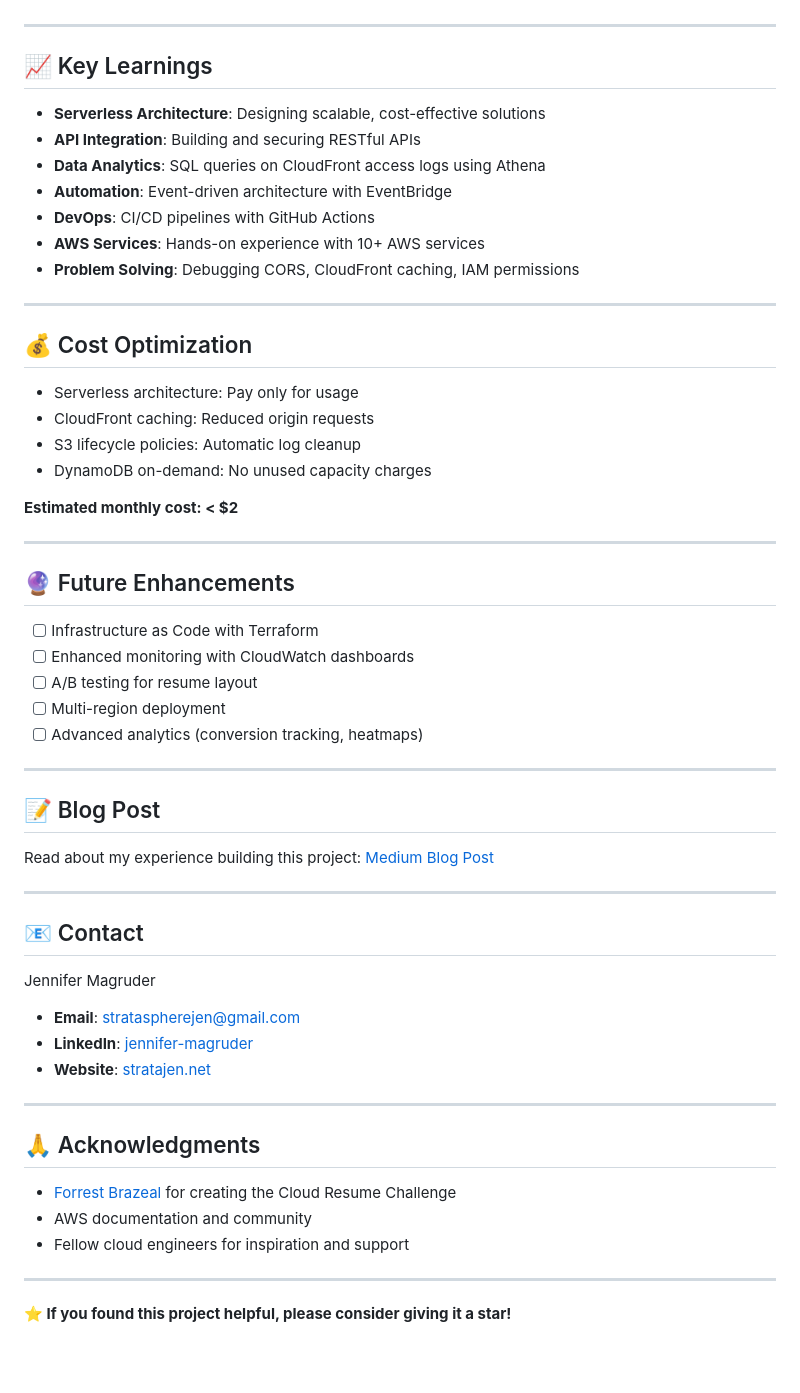
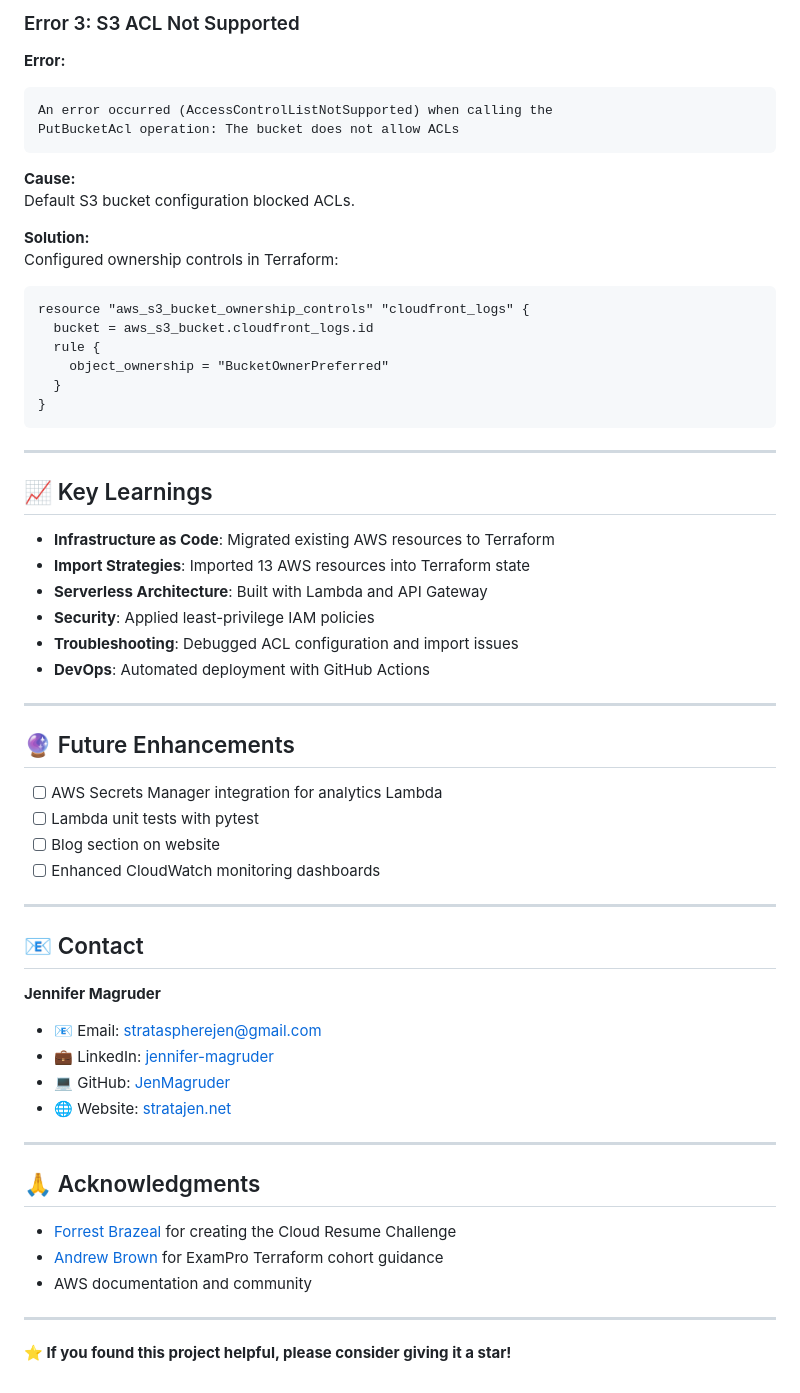
Before and after one commit to JenMagruder/cloud-resume-challenge, a Markdown page: README.md, the part around the change printed below. Drawn GitHub-style; blank space fills up the shorter version.

````diff
--- a/README.md
+++ b/README.md
@@ -156,59 +287,63 @@ cloud-resume-challenge/
+### Error 3: S3 ACL Not Supported
+
+**Error:**
+```
+An error occurred (AccessControlListNotSupported) when calling the
+PutBucketAcl operation: The bucket does not allow ACLs
+```
+
+**Cause:**
+Default S3 bucket configuration blocked ACLs.
+
+**Solution:**
+Configured ownership controls in Terraform:
+```hcl
+resource "aws_s3_bucket_ownership_controls" "cloudfront_logs" {
+  bucket = aws_s3_bucket.cloudfront_logs.id
+  rule {
+    object_ownership = "BucketOwnerPreferred"
+  }
+}
+```
 
 ---
 
 ## 📈 Key Learnings
 
-- **Serverless Architecture**: Designing scalable, cost-effective solutions
-- **API Integration**: Building and securing RESTful APIs
-- **Data Analytics**: SQL queries on CloudFront access logs using Athena
-- **Automation**: Event-driven architecture with EventBridge
-- **DevOps**: CI/CD pipelines with GitHub Actions
-- **AWS Services**: Hands-on experience with 10+ AWS services
-- **Problem Solving**: Debugging CORS, CloudFront caching, IAM permissions
-
----
-
-## 💰 Cost Optimization
-
-- Serverless architecture: Pay only for usage
-- CloudFront caching: Reduced origin requests
-- S3 lifecycle policies: Automatic log cleanup
-- DynamoDB on-demand: No unused capacity charges
-
-**Estimated monthly cost: < $2**
+- **Infrastructure as Code**: Migrated existing AWS resources to Terraform
+- **Import Strategies**: Imported 13 AWS resources into Terraform state
+- **Serverless Architecture**: Built with Lambda and API Gateway
+- **Security**: Applied least-privilege IAM policies
+- **Troubleshooting**: Debugged ACL configuration and import issues
+- **DevOps**: Automated deployment with GitHub Actions
 
 ---
 
 ## 🔮 Future Enhancements
 
-- [ ] Infrastructure as Code with Terraform
-- [ ] Enhanced monitoring with CloudWatch dashboards
-- [ ] A/B testing for resume layout
-- [ ] Multi-region deployment
-- [ ] Advanced analytics (conversion tracking, heatmaps)
-
----
-
-## 📝 Blog Post
-
-Read about my experience building this project: [Medium Blog Post](https://medium.com/@stratajen)
+- [ ] AWS Secrets Manager integration for analytics Lambda
+- [ ] Lambda unit tests with pytest
+- [ ] Blog section on website
+- [ ] Enhanced CloudWatch monitoring dashboards
 
 ---
 
 ## 📧 Contact
 
-Jennifer Magruder
-- **Email**: strataspherejen@gmail.com
-- **LinkedIn**: [jennifer-magruder](https://www.linkedin.com/in/jennifer-magruder)
-- **Website**: [stratajen.net](https://stratajen.net)
+**Jennifer Magruder**
+
+- 📧 Email: [strataspherejen@gmail.com](mailto:strataspherejen@gmail.com)
+- 💼 LinkedIn: [jennifer-magruder](https://www.linkedin.com/in/jennifer-magruder)
+- 💻 GitHub: [JenMagruder](https://github.com/JenMagruder)
+- 🌐 Website: [stratajen.net](https://stratajen.net)
 
 ---
 
 ## 🙏 Acknowledgments
 
 - [Forrest Brazeal](https://forrestbrazeal.com/) for creating the Cloud Resume Challenge
+- [Andrew Brown](https://www.exampro.co/) for ExamPro Terraform cohort guidance
 - AWS documentation and community
-- Fellow cloud engineers for inspiration and support
 
 ---
 
````
Also changed, not shown: other parts of README.md (+192 -61 lines).
